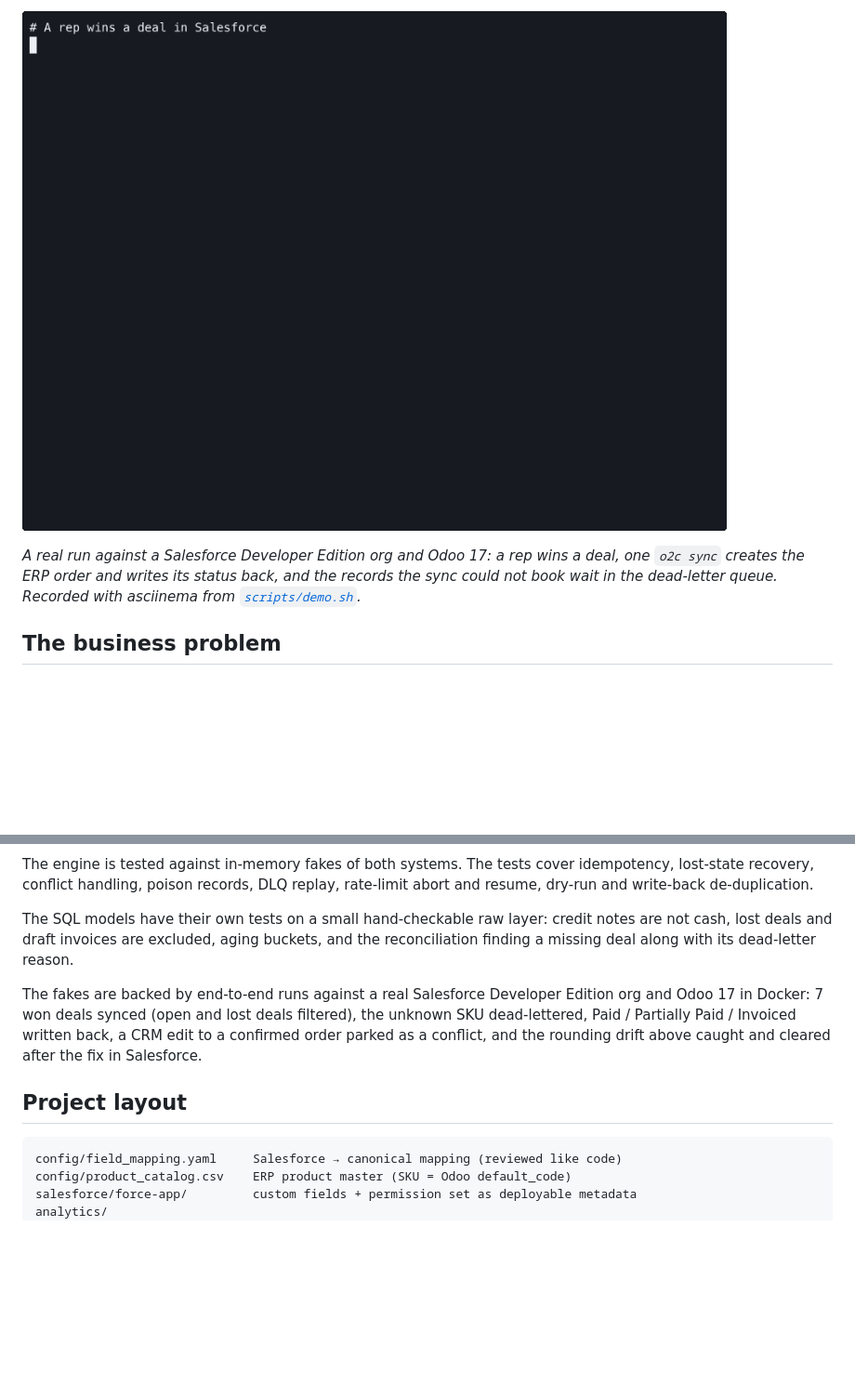
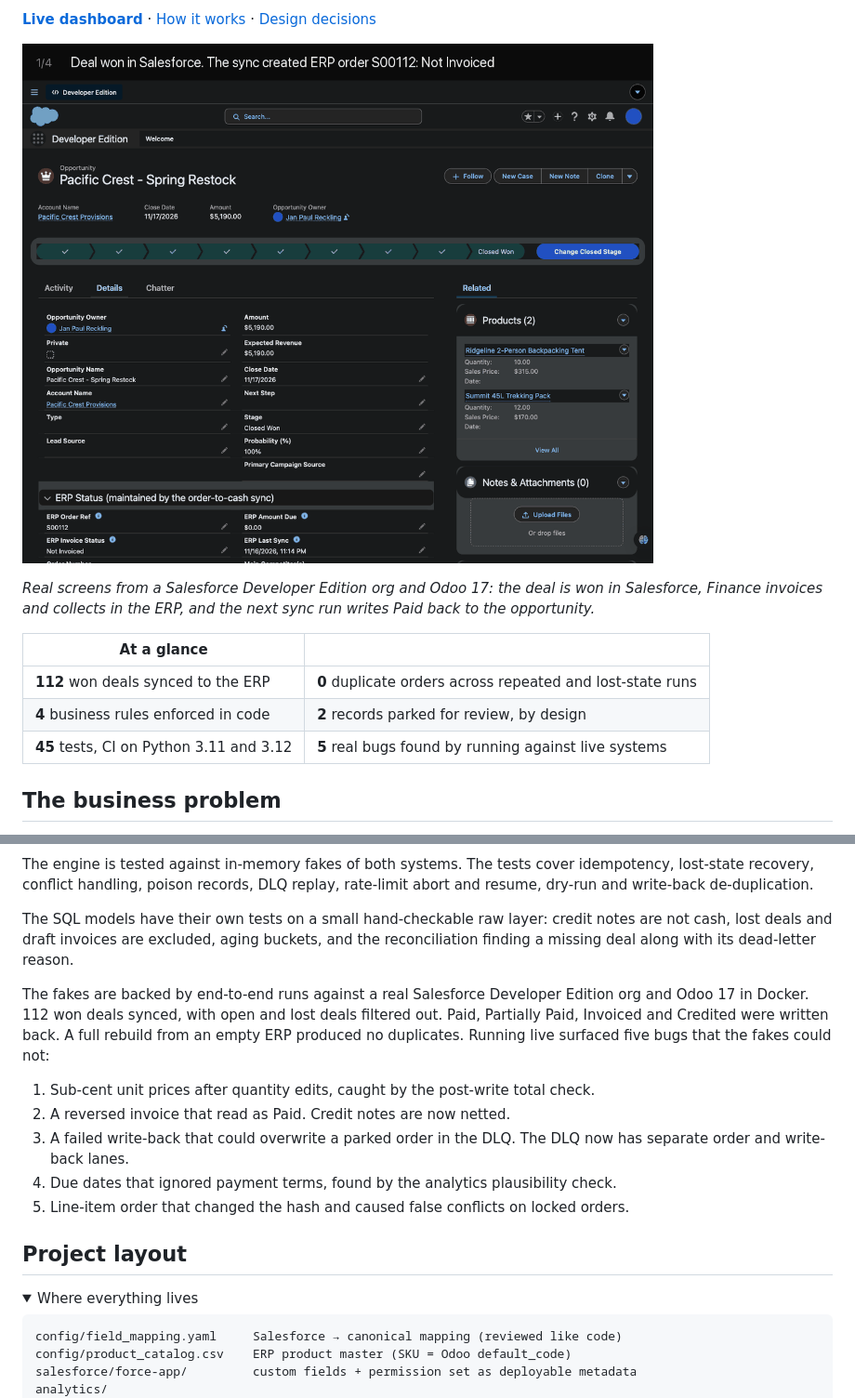
Before and after one commit to janpaulreckling/order-to-cash-sync, a Markdown page: README.md, 2 parts joined by grey strips. Shown at 93% size. GitHub-like rendering; pictures changed too: docs/img/demo.gif, docs/img/ui_flow.gif (added); folded sections open; blank space fills up the shorter version.

````diff
--- a/README.md
+++ b/README.md
@@ -7,7 +12,15 @@
 
-![A deal won in Salesforce becomes an ERP order in one sync run; bad records are parked in the dead-letter queue](docs/img/demo.gif)
+**[Live dashboard](https://janpaulreckling.github.io/order-to-cash-sync/dashboard/)** · [How it works](#what-it-does) · [Design decisions](#design-decisions)
 
-*A real run against a Salesforce Developer Edition org and Odoo 17: a rep wins a deal, one `o2c sync` creates the ERP order and writes its status back, and the records the sync could not book wait in the dead-letter queue. Recorded with asciinema from [`scripts/demo.sh`](scripts/demo.sh).*
+![A deal won in Salesforce is invoiced and paid in Odoo, and the next sync run shows Paid on the Salesforce opportunity](docs/img/ui_flow.gif)
+
+*Real screens from a Salesforce Developer Edition org and Odoo 17: the deal is won in Salesforce, Finance invoices and collects in the ERP, and the next sync run writes Paid back to the opportunity.*
+
+| At a glance | |
+|---|---|
+| **112** won deals synced to the ERP | **0** duplicate orders across repeated and lost-state runs |
+| **4** business rules enforced in code | **2** records parked for review, by design |
+| **45** tests, CI on Python 3.11 and 3.12 | **5** real bugs found by running against live systems |
 
 ## The business problem
 
@@ -127,9 +149,18 @@ The engine is tested against in-memory fakes of both systems. The tests cover id
 
 The SQL models have their own tests on a small hand-checkable raw layer: credit notes are not cash, lost deals and draft invoices are excluded, aging buckets, and the reconciliation finding a missing deal along with its dead-letter reason.
 
-The fakes are backed by end-to-end runs against a real Salesforce Developer Edition org and Odoo 17 in Docker: 7 won deals synced (open and lost deals filtered), the unknown SKU dead-lettered, Paid / Partially Paid / Invoiced written back, a CRM edit to a confirmed order parked as a conflict, and the rounding drift above caught and cleared after the fix in Salesforce.
+The fakes are backed by end-to-end runs against a real Salesforce Developer Edition org and Odoo 17 in Docker. 112 won deals synced, with open and lost deals filtered out. Paid, Partially Paid, Invoiced and Credited were written back. A full rebuild from an empty ERP produced no duplicates. Running live surfaced five bugs that the fakes could not:
+
+1. Sub-cent unit prices after quantity edits, caught by the post-write total check.
+2. A reversed invoice that read as Paid. Credit notes are now netted.
+3. A failed write-back that could overwrite a parked order in the DLQ. The DLQ now has separate order and write-back lanes.
+4. Due dates that ignored payment terms, found by the analytics plausibility check.
+5. Line-item order that changed the hash and caused false conflicts on locked orders.
 
 ## Project layout
+
+<details>
+<summary>Where everything lives</summary>
 
 ```
 config/field_mapping.yaml     Salesforce → canonical mapping (reviewed like code)
````
Also changed, not shown: other parts of README.md (+22 -6 lines), docs/img/dashboard.png, docs/img/social-preview.png (added), 15 other files.
